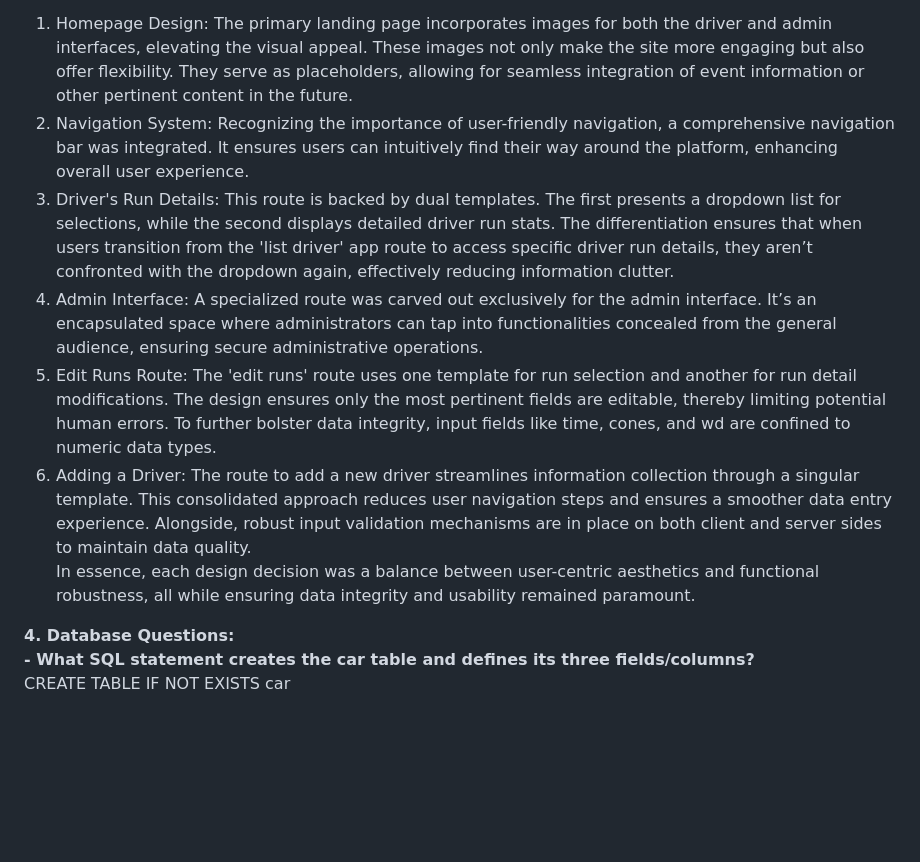
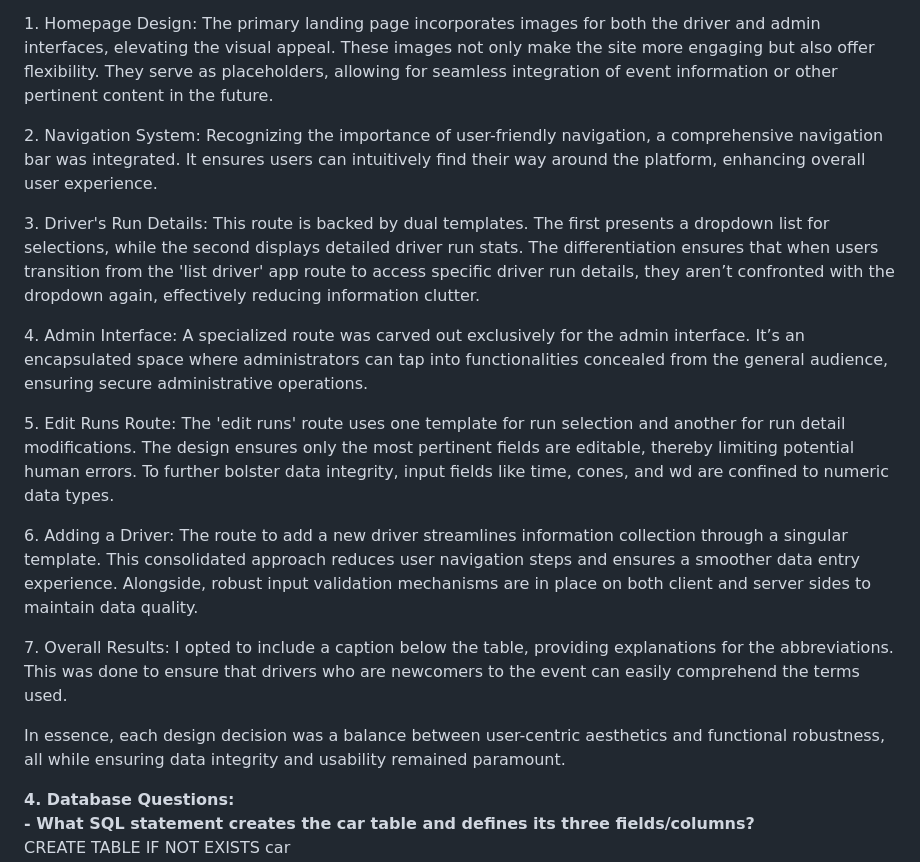
Before and after one commit to Ryantayy/WebDev636, a Markdown page: README.md, the part around the change printed below. GitHub-like rendering; blank space fills up the shorter version.

```diff
--- a/README.md
+++ b/README.md
@@ -120,11 +120,13 @@ Design decision: <br>
 The website was crafted with an emphasis on both functionality and aesthetics. Here's a breakdown of the design decisions and their rationale:<br>
-1. Homepage Design: The primary landing page incorporates images for both the driver and admin interfaces, elevating the visual appeal. These images not only make the site more engaging but also offer flexibility. They serve as placeholders, allowing for seamless integration of event information or other pertinent content in the future.
-2. Navigation System: Recognizing the importance of user-friendly navigation, a comprehensive navigation bar was integrated. It ensures users can intuitively find their way around the platform, enhancing overall user experience.
-3. Driver's Run Details: This route is backed by dual templates. The first presents a dropdown list for selections, while the second displays detailed driver run stats. The differentiation ensures that when users transition from the 'list driver' app route to access specific driver run details, they aren’t confronted with the dropdown again, effectively reducing information clutter.
-4. Admin Interface: A specialized route was carved out exclusively for the admin interface. It’s an encapsulated space where administrators can tap into functionalities concealed from the general audience, ensuring secure administrative operations.
-5. Edit Runs Route: The 'edit runs' route uses one template for run selection and another for run detail modifications. The design ensures only the most pertinent fields are editable, thereby limiting potential human errors. To further bolster data integrity, input fields like time, cones, and wd are confined to numeric data types.
-6. Adding a Driver: The route to add a new driver streamlines information collection through a singular template. This consolidated approach reduces user navigation steps and ensures a smoother data entry experience. Alongside, robust input validation mechanisms are in place on both client and server sides to maintain data quality. <br>
+<p>1. Homepage Design: The primary landing page incorporates images for both the driver and admin interfaces, elevating the visual appeal. These images not only make the site more engaging but also offer flexibility. They serve as placeholders, allowing for seamless integration of event information or other pertinent content in the future.<p/>
+<p>2. Navigation System: Recognizing the importance of user-friendly navigation, a comprehensive navigation bar was integrated. It ensures users can intuitively find their way around the platform, enhancing overall user experience.<p/>
+<p>3. Driver's Run Details: This route is backed by dual templates. The first presents a dropdown list for selections, while the second displays detailed driver run stats. The differentiation ensures that when users transition from the 'list driver' app route to access specific driver run details, they aren’t confronted with the dropdown again, effectively reducing information clutter.
+<p>4. Admin Interface: A specialized route was carved out exclusively for the admin interface. It’s an encapsulated space where administrators can tap into functionalities concealed from the general audience, ensuring secure administrative operations.<p/>
+<p>5. Edit Runs Route: The 'edit runs' route uses one template for run selection and another for run detail modifications. The design ensures only the most pertinent fields are editable, thereby limiting potential human errors. To further bolster data integrity, input fields like time, cones, and wd are confined to numeric data types.<p/>
+<p>6. Adding a Driver: The route to add a new driver streamlines information collection through a singular template. This consolidated approach reduces user navigation steps and ensures a smoother data entry experience. Alongside, robust input validation mechanisms are in place on both client and server sides to maintain data quality. <br><p/>
+<p>7. Overall Results: I opted to include a caption below the table, providing explanations for the abbreviations. This was done to ensure that drivers who are newcomers to the event can easily comprehend the terms used. <p/>
 In essence, each design decision was a balance between user-centric aesthetics and functional robustness, all while ensuring data integrity and usability remained paramount. <br>
+
 
 **4. Database Questions:** <br>
 **- What SQL statement creates the car table and defines its three fields/columns? <br>**
```
Also changed, not shown: other parts of README.md (+30 -30 lines).
